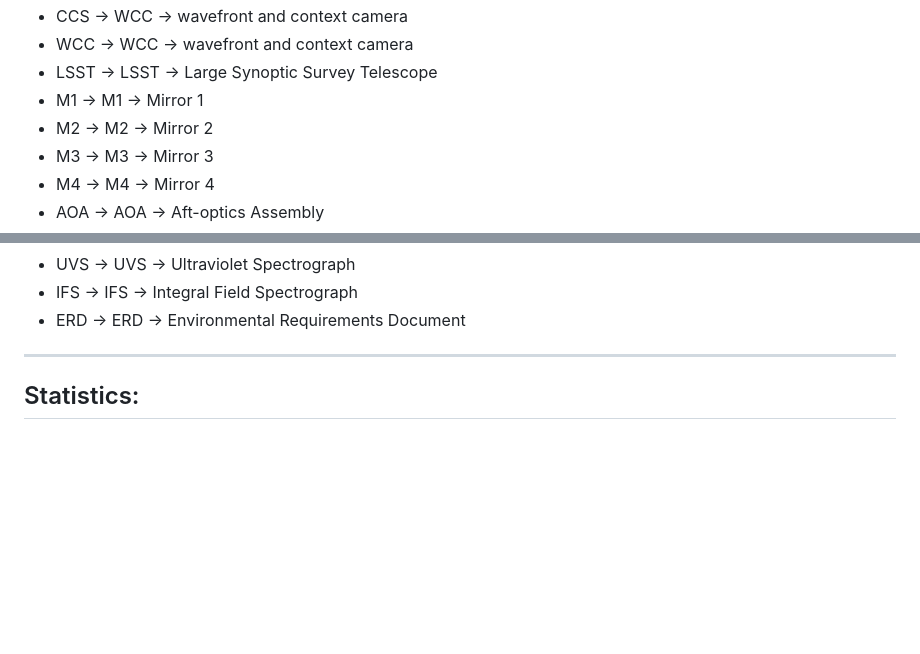
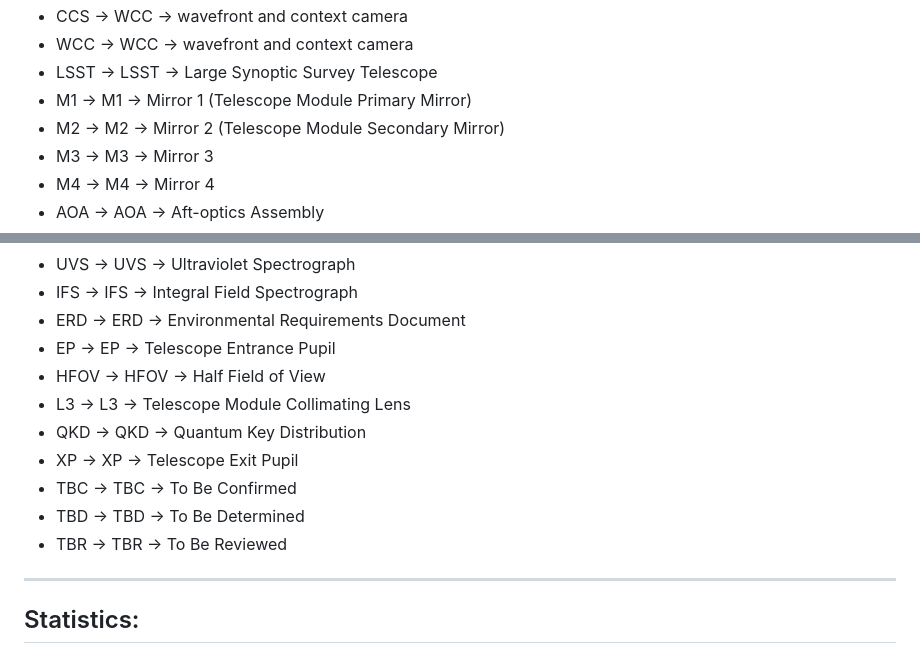
Before and after one commit to uasal/acronyms, a Markdown page: README.md, 2 parts joined by grey strips. GitHub-like rendering; blank space fills up the shorter version.

Commit message:
Update README.md
Update to combined-acronyms.md

```diff
--- a/README.md
+++ b/README.md
@@ -237,8 +237,8 @@ ________________________________________________________________
 - CCS -> WCC -> wavefront and context camera
 - WCC -> WCC -> wavefront and context camera
 - LSST -> LSST -> Large Synoptic Survey Telescope
-- M1 -> M1 -> Mirror 1
-- M2 -> M2 -> Mirror 2
+- M1 -> M1 -> Mirror 1 (Telescope Module Primary Mirror)
+- M2 -> M2 -> Mirror 2 (Telescope Module Secondary Mirror)
 - M3 -> M3 -> Mirror 3
 - M4 -> M4 -> Mirror 4
 - AOA -> AOA -> Aft-optics Assembly
@@ -338,6 +338,14 @@ ________________________________________________________________
 - UVS -> UVS -> Ultraviolet Spectrograph
 - IFS -> IFS -> Integral Field Spectrograph
 - ERD -> ERD -> Environmental Requirements Document
+- EP -> EP -> Telescope Entrance Pupil
+- HFOV -> HFOV -> Half Field of View
+- L3 -> L3 -> Telescope Module Collimating Lens
+- QKD -> QKD -> Quantum Key Distribution
+- XP -> XP -> Telescope Exit Pupil
+- TBC -> TBC -> To Be Confirmed
+- TBD -> TBD -> To Be Determined
+- TBR -> TBR -> To Be Reviewed
 
 ---------------------------------
 
```
